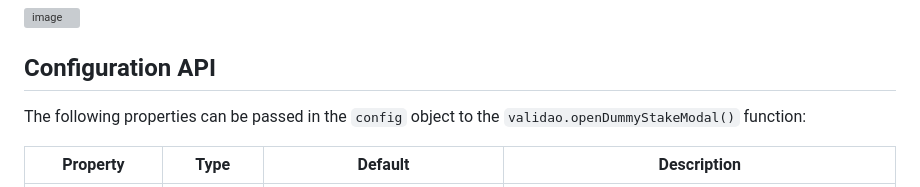
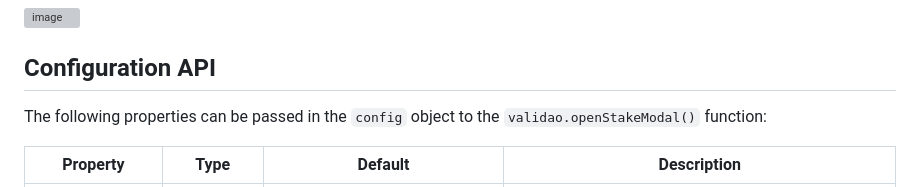
Before and after one commit to matiasmarquez/validao-partner-simulator, a Markdown page: README.md, the part around the change. GitHub-like rendering; grey boxes are pictures that could not be loaded.

Commit message:
updated missing replacement

```diff
--- a/README.md
+++ b/README.md
@@ -32,7 +32,7 @@ window.validao.openStakeModal(config);
 
 
 ## Configuration API
-The following properties can be passed in the `config` object to the `validao.openDummyStakeModal()` function:
+The following properties can be passed in the `config` object to the `validao.openStakeModal()` function:
 
 | Property  | Type     | Default            | Description                                                                                                                                                                                                  |
 |-----------|----------|--------------------|--------------------------------------------------------------------------------------------------------------------------------------------------------------------------------------------------------------|
```
